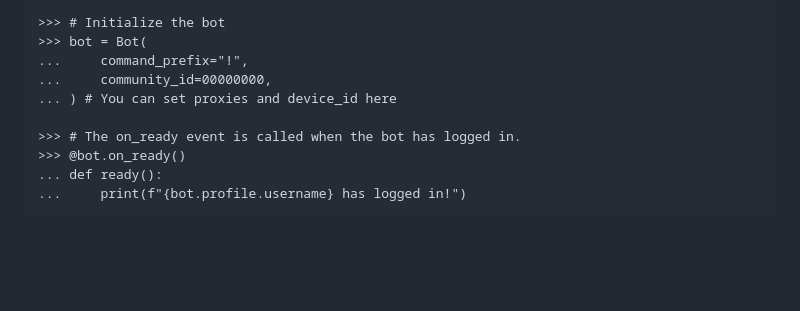
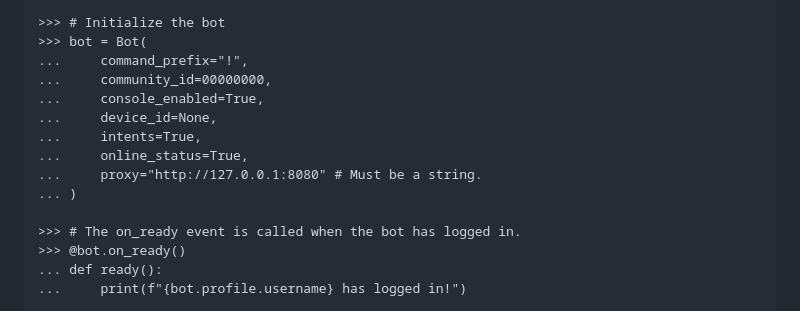
Before and after one commit to DarkyAmagai/pymino, a Markdown page: README.md, the part around the change. Drawn GitHub-style; blank space fills up the shorter version.

```diff
--- a/README.md
+++ b/README.md
@@ -84,7 +84,12 @@
 >>> bot = Bot(
 ...     command_prefix="!",
 ...     community_id=00000000,
-... ) # You can set proxies and device_id here
+...     console_enabled=True,
+...     device_id=None,
+...     intents=True,
+...     online_status=True,
+...     proxy="http://127.0.0.1:8080" # Must be a string.
+... )
 
 >>> # The on_ready event is called when the bot has logged in.
 >>> @bot.on_ready()
```
